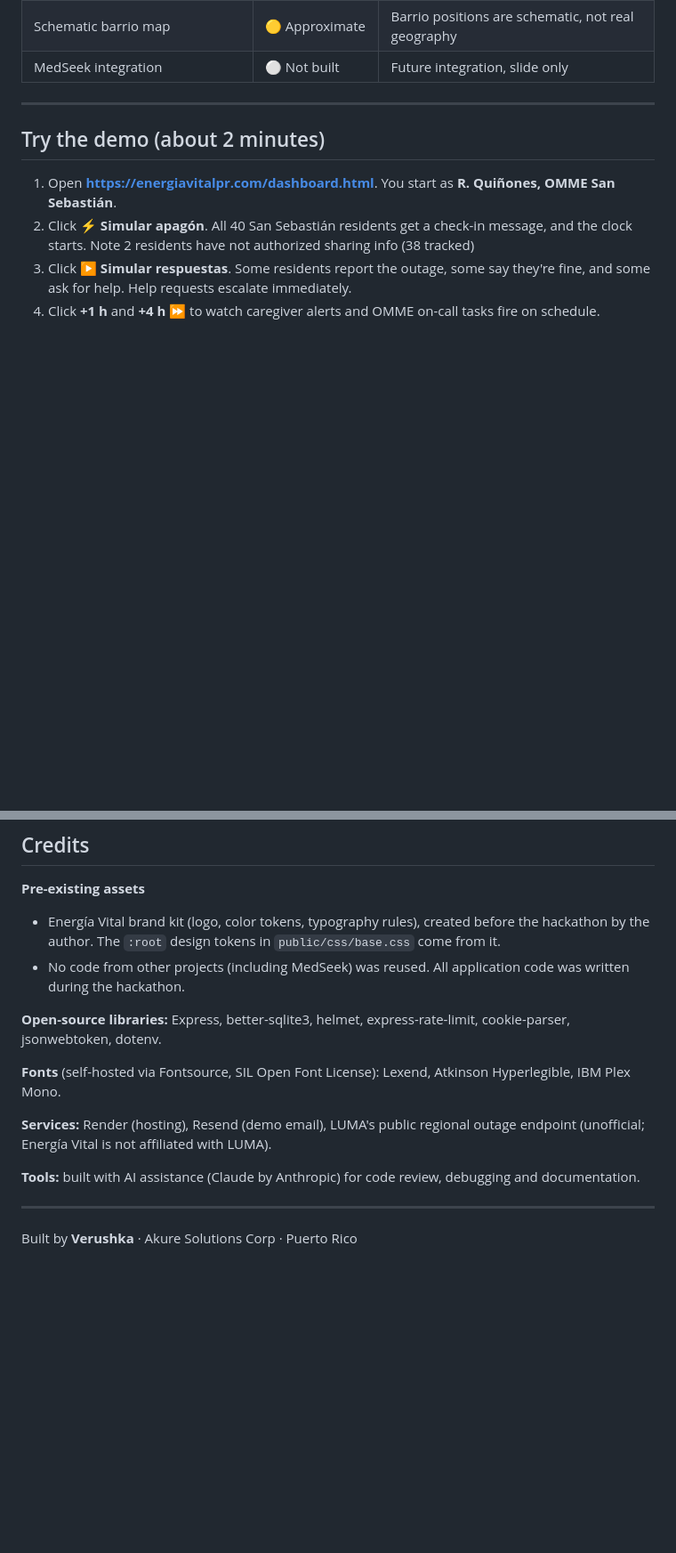
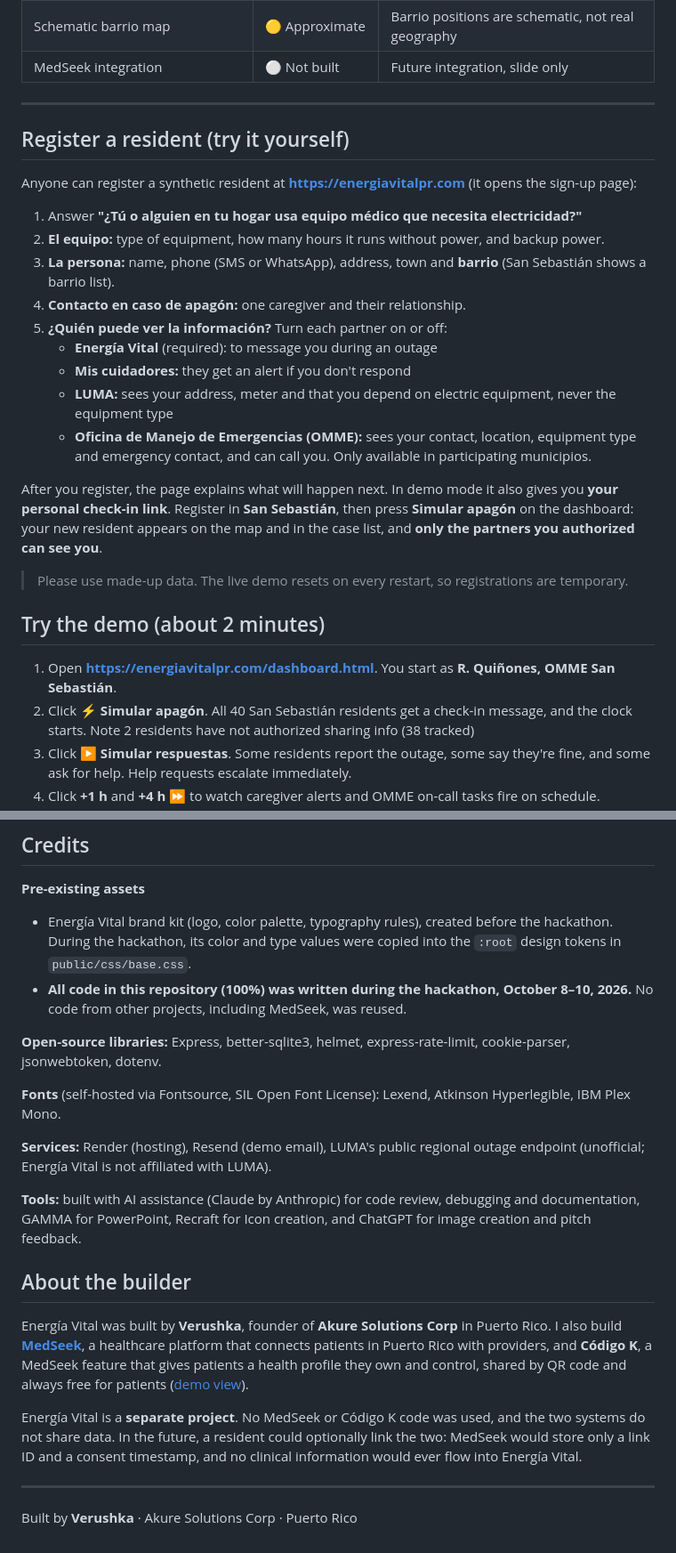
Before and after one commit to akure-solutions/hackathon, a Markdown page: README.md, 2 parts joined by grey strips. Shown at 89% size. GitHub-like rendering; blank space fills up the shorter version.

```diff
--- a/README.md
+++ b/README.md
@@ -33,6 +33,24 @@ Energía Vital is a consent-based registry of residents in Puerto Rico who depen
 | MedSeek integration | ⚪ Not built | Future integration, slide only |
 
 ---
+
+## Register a resident (try it yourself)
+
+Anyone can register a synthetic resident at **https://energiavitalpr.com** (it opens the sign-up page):
+
+1. Answer **"¿Tú o alguien en tu hogar usa equipo médico que necesita electricidad?"**
+2. **El equipo:** type of equipment, how many hours it runs without power, and backup power.
+3. **La persona:** name, phone (SMS or WhatsApp), address, town and **barrio** (San Sebastián shows a barrio list).
+4. **Contacto en caso de apagón:** one caregiver and their relationship.
+5. **¿Quién puede ver la información?** Turn each partner on or off:
+   - **Energía Vital** (required): to message you during an outage
+   - **Mis cuidadores:** they get an alert if you don't respond
+   - **LUMA:** sees your address, meter and that you depend on electric equipment, never the equipment type
+   - **Oficina de Manejo de Emergencias (OMME):** sees your contact, location, equipment type and emergency contact, and can call you. Only available in participating municipios.
+
+After you register, the page explains what will happen next. In demo mode it also gives you **your personal check-in link**. Register in **San Sebastián**, then press **Simular apagón** on the dashboard: your new resident appears on the map and in the case list, and **only the partners you authorized can see you**.
+
+> Please use made-up data. The live demo resets on every restart, so registrations are temporary.
 
 ## Try the demo (about 2 minutes)
 
@@ -218,8 +236,8 @@ The live demo runs on Render (free web service) with the custom domain `energiav
 ## Credits
 
 **Pre-existing assets**
-- Energía Vital brand kit (logo, color tokens, typography rules), created before the hackathon by the author. The `:root` design tokens in `public/css/base.css` come from it.
-- No code from other projects (including MedSeek) was reused. All application code was written during the hackathon.
+- Energía Vital brand kit (logo, color palette, typography rules), created before the hackathon. During the hackathon, its color and type values were copied into the `:root` design tokens in `public/css/base.css`.
+- **All code in this repository (100%) was written during the hackathon, October 8–10, 2026.** No code from other projects, including MedSeek, was reused.
 
 **Open-source libraries:** Express, better-sqlite3, helmet, express-rate-limit, cookie-parser, jsonwebtoken, dotenv.
 
@@ -227,7 +245,13 @@ The live demo runs on Render (free web service) with the custom domain `energiav
 
 **Services:** Render (hosting), Resend (demo email), LUMA's public regional outage endpoint (unofficial; Energía Vital is not affiliated with LUMA).
 
-**Tools:** built with AI assistance (Claude by Anthropic) for code review, debugging and documentation.
+**Tools:** built with AI assistance (Claude by Anthropic) for code review, debugging and documentation, GAMMA for PowerPoint, Recraft for Icon creation, and ChatGPT for image creation and pitch feedback.
+
+## About the builder
+
+Energía Vital was built by **Verushka**, founder of **Akure Solutions Corp** in Puerto Rico. I also build **[MedSeek](https://medseekpr.com)**, a healthcare platform that connects patients in Puerto Rico with providers, and **Código K**, a MedSeek feature that gives patients a health profile they own and control, shared by QR code and always free for patients ([demo view](https://medseekpr.com/codigo-k/fec68357956a0963dfff2c14df7a692bd53f367d9ebbe0005affb99f1bf823bb)).
+
+Energía Vital is a **separate project**. No MedSeek or Código K code was used, and the two systems do not share data. In the future, a resident could optionally link the two: MedSeek would store only a link ID and a consent timestamp, and no clinical information would ever flow into Energía Vital.
 
 ---
 
```
